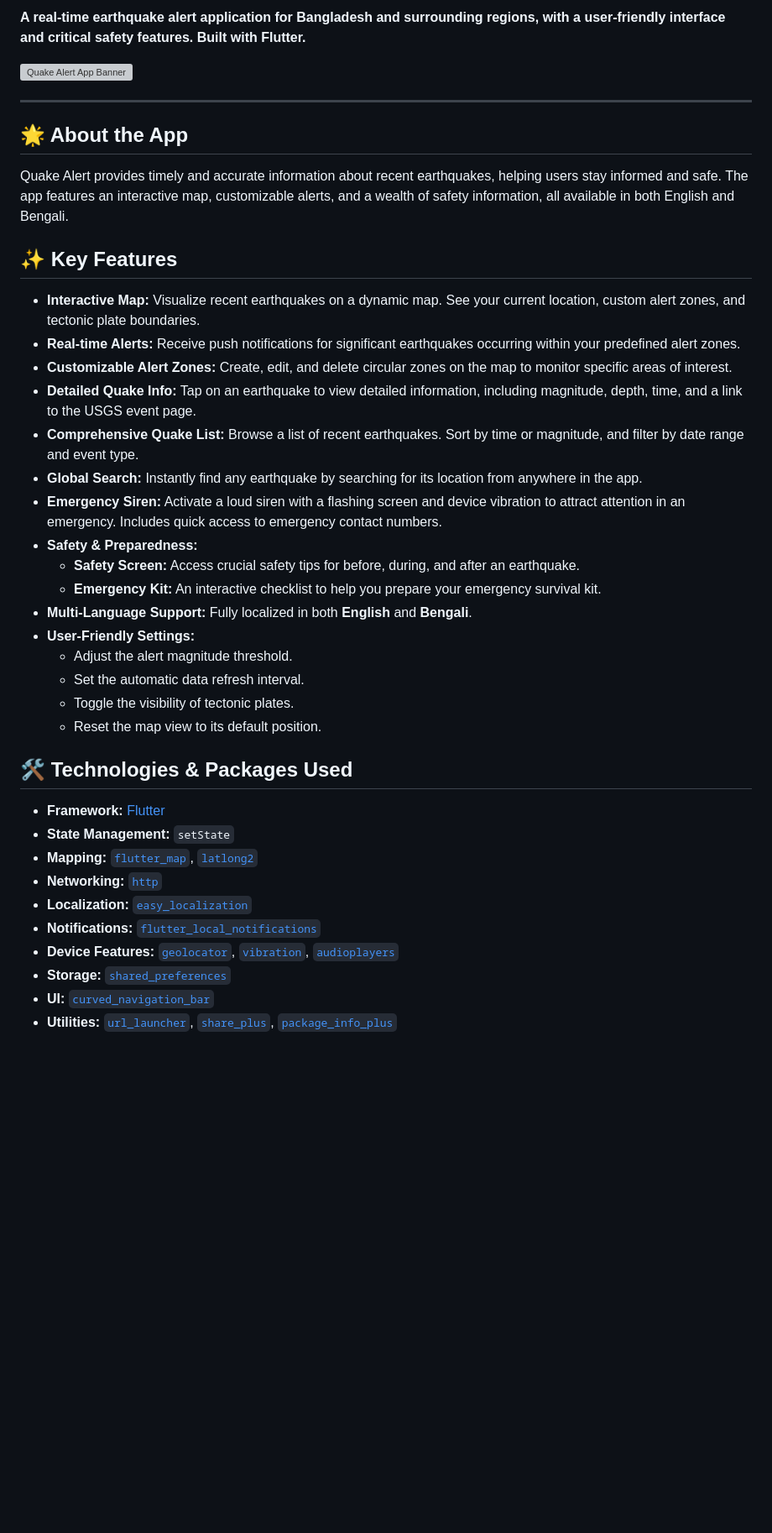
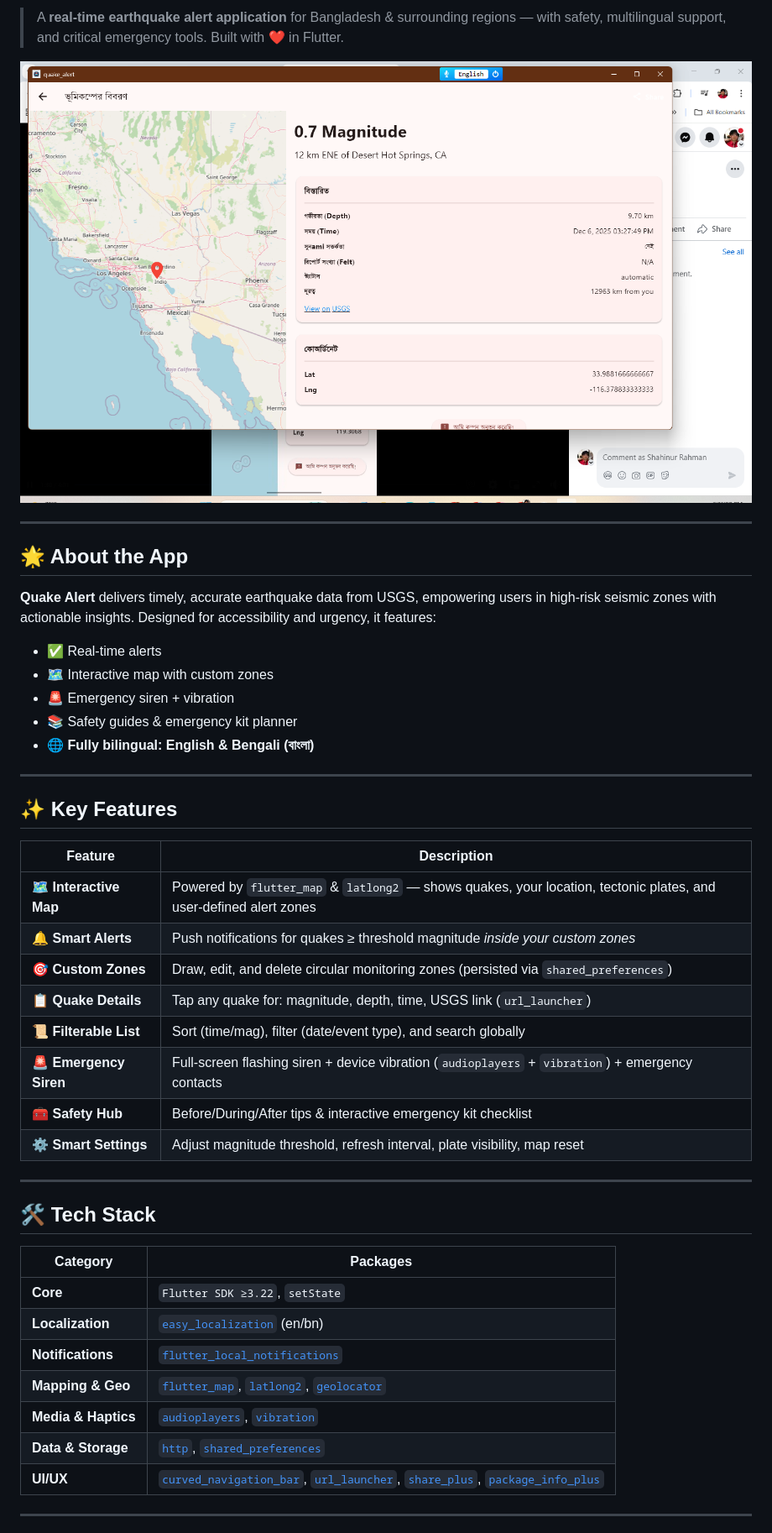
Before and after one commit to mohammad-sheikh-shahinur-rahman/Quake_Alert, a Markdown page: README.md, the part around one of its changes. Shown at 84% size. Rendered like a GitHub page; blank space fills up the shorter version; grey boxes are pictures that could not be loaded.

Commit message:
Revise README for clarity and improved presentation
Updated README with enhanced descriptions, features, and formatting.

```diff
--- a/README.md
+++ b/README.md
@@ -2,42 +5,47 @@
 
-**A real-time earthquake alert application for Bangladesh and surrounding regions, with a user-friendly interface and critical safety features. Built with Flutter.**
+> A **real-time earthquake alert application** for Bangladesh & surrounding regions — with safety, multilingual support, and critical emergency tools. Built with ❤️ in Flutter.
 
-![Quake Alert App Banner](https://shahinurrahman.com/wp-content/uploads/2024/07/Quake-Alert-App-Banner.png)
+![Quake Alert Banner](https://github.com/mohammad-sheikh-shahinur-rahman/Quake_Alert/blob/main/Screenshot%202025-12-06%20153503.png?raw=true)
 
 ---
 
 ## 🌟 About the App
 
-Quake Alert provides timely and accurate information about recent earthquakes, helping users stay informed and safe. The app features an interactive map, customizable alerts, and a wealth of safety information, all available in both English and Bengali.
+**Quake Alert** delivers timely, accurate earthquake data from USGS, empowering users in high-risk seismic zones with actionable insights. Designed for accessibility and urgency, it features:
+- ✅ Real-time alerts
+- 🗺️ Interactive map with custom zones
+- 🚨 Emergency siren + vibration
+- 📚 Safety guides & emergency kit planner
+- 🌐 **Fully bilingual: English & Bengali (বাংলা)**
+
+---
 
 ## ✨ Key Features
 
-- **Interactive Map:** Visualize recent earthquakes on a dynamic map. See your current location, custom alert zones, and tectonic plate boundaries.
-- **Real-time Alerts:** Receive push notifications for significant earthquakes occurring within your predefined alert zones.
-- **Customizable Alert Zones:** Create, edit, and delete circular zones on the map to monitor specific areas of interest.
-- **Detailed Quake Info:** Tap on an earthquake to view detailed information, including magnitude, depth, time, and a link to the USGS event page.
-- **Comprehensive Quake List:** Browse a list of recent earthquakes. Sort by time or magnitude, and filter by date range and event type.
-- **Global Search:** Instantly find any earthquake by searching for its location from anywhere in the app.
-- **Emergency Siren:** Activate a loud siren with a flashing screen and device vibration to attract attention in an emergency. Includes quick access to emergency contact numbers.
-- **Safety & Preparedness:**
-    - **Safety Screen:** Access crucial safety tips for before, during, and after an earthquake.
-    - **Emergency Kit:** An interactive checklist to help you prepare your emergency survival kit.
-- **Multi-Language Support:** Fully localized in both **English** and **Bengali**.
-- **User-Friendly Settings:**
-    - Adjust the alert magnitude threshold.
-    - Set the automatic data refresh interval.
-    - Toggle the visibility of tectonic plates.
-    - Reset the map view to its default position.
+| Feature | Description |
+|--------|-------------|
+| 🗺️ **Interactive Map** | Powered by `flutter_map` & `latlong2` — shows quakes, your location, tectonic plates, and user-defined alert zones |
+| 🔔 **Smart Alerts** | Push notifications for quakes ≥ threshold magnitude *inside your custom zones* |
+| 🎯 **Custom Zones** | Draw, edit, and delete circular monitoring zones (persisted via `shared_preferences`) |
+| 📋 **Quake Details** | Tap any quake for: magnitude, depth, time, USGS link (`url_launcher`) |
+| 📜 **Filterable List** | Sort (time/mag), filter (date/event type), and search globally |
+| 🚨 **Emergency Siren** | Full-screen flashing siren + device vibration (`audioplayers` + `vibration`) + emergency contacts |
+| 🧰 **Safety Hub** | Before/During/After tips & interactive emergency kit checklist |
+| ⚙️ **Smart Settings** | Adjust magnitude threshold, refresh interval, plate visibility, map reset |
 
-## 🛠️ Technologies & Packages Used
+---
 
-- **Framework:** [Flutter](https://flutter.dev/)
-- **State Management:** `setState`
-- **Mapping:** [`flutter_map`](https://pub.dev/packages/flutter_map), [`latlong2`](https://pub.dev/packages/latlong2)
-- **Networking:** [`http`](https://pub.dev/packages/http)
-- **Localization:** [`easy_localization`](https://pub.dev/packages/easy_localization)
-- **Notifications:** [`flutter_local_notifications`](https://pub.dev/packages/flutter_local_notifications)
-- **Device Features:** [`geolocator`](https://pub.dev/packages/geolocator), [`vibration`](https://pub.dev/packages/vibration), [`audioplayers`](https://pub.dev/packages/audioplayers)
-- **Storage:** [`shared_preferences`](https://pub.dev/packages/shared_preferences)
-- **UI:** [`curved_navigation_bar`](https://pub.dev/packages/curved_navigation_bar)
-- **Utilities:** [`url_launcher`](https://pub.dev/packages/url_launcher), [`share_plus`](https://pub.dev/packages/share_plus), [`package_info_plus`](https://pub.dev/packages/package_info_plus)
+## 🛠️ Tech Stack
+
+| Category | Packages |
+|---------|----------|
+| **Core** | `Flutter SDK ≥3.22`, `setState` |
+| **Localization** | [`easy_localization`](https://pub.dev/packages/easy_localization) (en/bn) |
+| **Notifications** | [`flutter_local_notifications`](https://pub.dev/packages/flutter_local_notifications) |
+| **Mapping & Geo** | [`flutter_map`](https://pub.dev/packages/flutter_map), [`latlong2`](https://pub.dev/packages/latlong2), [`geolocator`](https://pub.dev/packages/geolocator) |
+| **Media & Haptics** | [`audioplayers`](https://pub.dev/packages/audioplayers), [`vibration`](https://pub.dev/packages/vibration) |
+| **Data & Storage** | [`http`](https://pub.dev/packages/http), [`shared_preferences`](https://pub.dev/packages/shared_preferences) |
+| **UI/UX** | [`curved_navigation_bar`](https://pub.dev/packages/curved_navigation_bar), [`url_launcher`](https://pub.dev/packages/url_launcher), [`share_plus`](https://pub.dev/packages/share_plus), [`package_info_plus`](https://pub.dev/packages/package_info_plus) |
+
+---
+
```
Also changed, not shown: other parts of README.md (+37 -15 lines).
